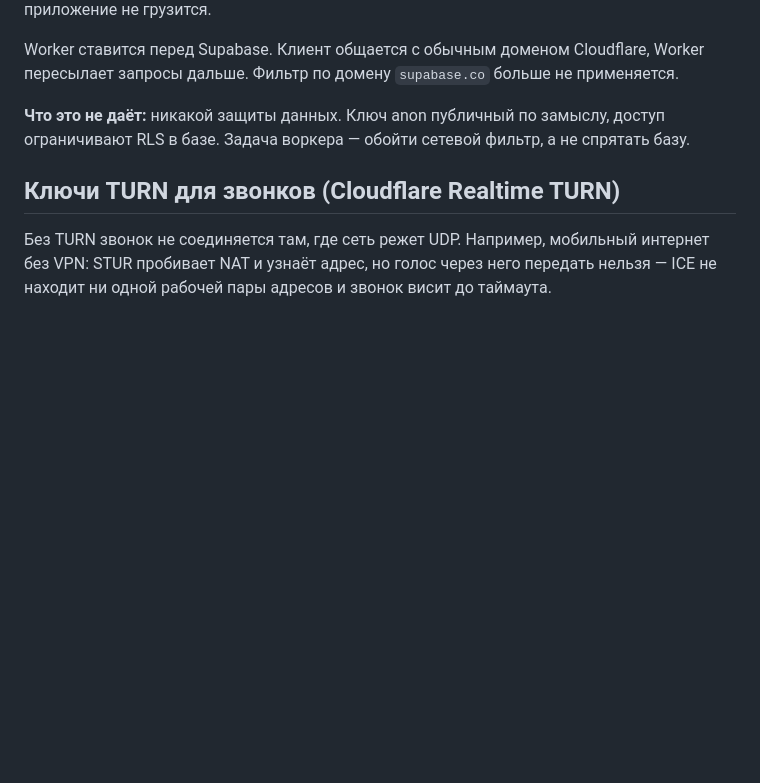
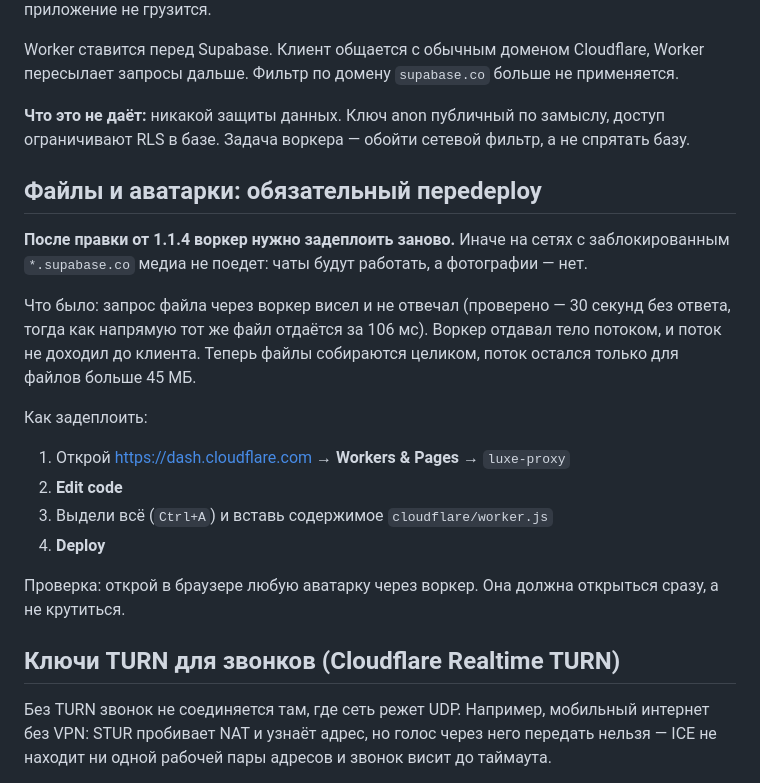
Before and after one commit to gfpmmp-del/luxe, a Markdown page: cloudflare/README.md, the part around the change. Rendered like a GitHub page; blank space fills up the shorter version.

Commit message:
Explain the mandatory worker redeploy for media

```diff
--- a/cloudflare/README.md
+++ b/cloudflare/README.md
@@ -13,6 +13,29 @@ Cloudflare, Worker пересылает запросы дальше. Фильт
 **Что это не даёт:** никакой защиты данных. Ключ anon публичный по
 замыслу, доступ ограничивают RLS в базе. Задача воркера — обойти сетевой
 фильтр, а не спрятать базу.
+
+## Файлы и аватарки: обязательный переdeploy
+
+**После правки от 1.1.4 воркер нужно задеплоить заново.** Иначе на
+сетях с заблокированным `*.supabase.co` медиа не поедет: чаты будут
+работать, а фотографии — нет.
+
+Что было: запрос файла через воркер висел и не отвечал (проверено —
+30 секунд без ответа, тогда как напрямую тот же файл отдаётся за
+106 мс). Воркер отдавал тело потоком, и поток не доходил до клиента.
+Теперь файлы собираются целиком, поток остался только для файлов
+больше 45 МБ.
+
+Как задеплоить:
+
+1. Открой <https://dash.cloudflare.com> → **Workers & Pages** →
+   `luxe-proxy`
+2. **Edit code**
+3. Выдели всё (`Ctrl+A`) и вставь содержимое `cloudflare/worker.js`
+4. **Deploy**
+
+Проверка: открой в браузере любую аватарку через воркер. Она должна
+открыться сразу, а не крутиться.
 
 ## Ключи TURN для звонков (Cloudflare Realtime TURN)
 
```
